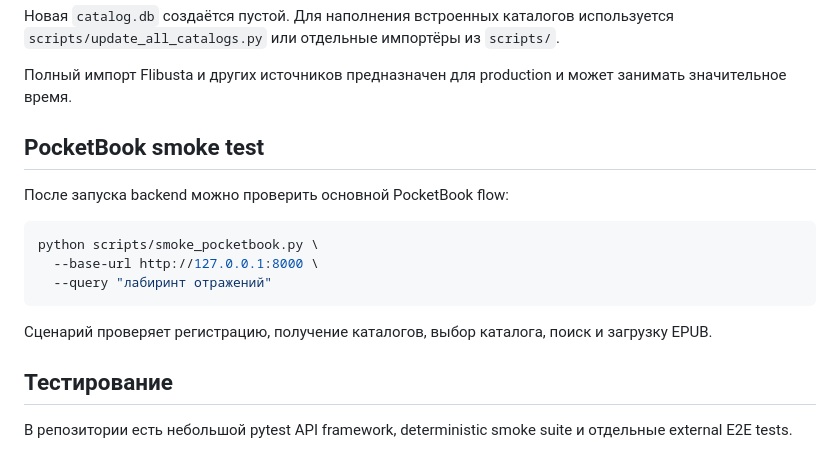
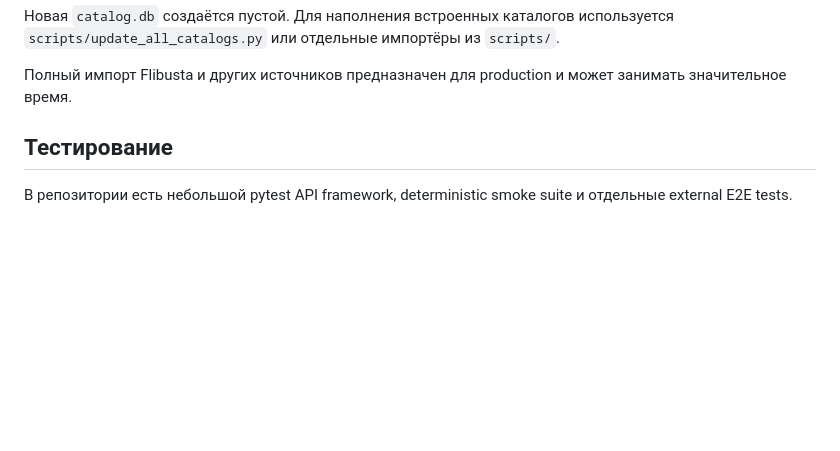
Before and after one commit to TerentievKirill/BookFerry, a Markdown page: README.md, the part around the change. Rendered like a GitHub page; blank space fills up the shorter version.

````diff
--- a/README.md
+++ b/README.md
@@ -331,17 +331,6 @@ docker compose logs -f bookferry
 
 Полный импорт Flibusta и других источников предназначен для production и может занимать значительное время.
 
-## PocketBook smoke test
-
-После запуска backend можно проверить основной PocketBook flow:
-
-```bash
-python scripts/smoke_pocketbook.py \
-  --base-url http://127.0.0.1:8000 \
-  --query "лабиринт отражений"
-```
-
-Сценарий проверяет регистрацию, получение каталогов, выбор каталога, поиск и загрузку EPUB.
 
 ## Тестирование
 
````
